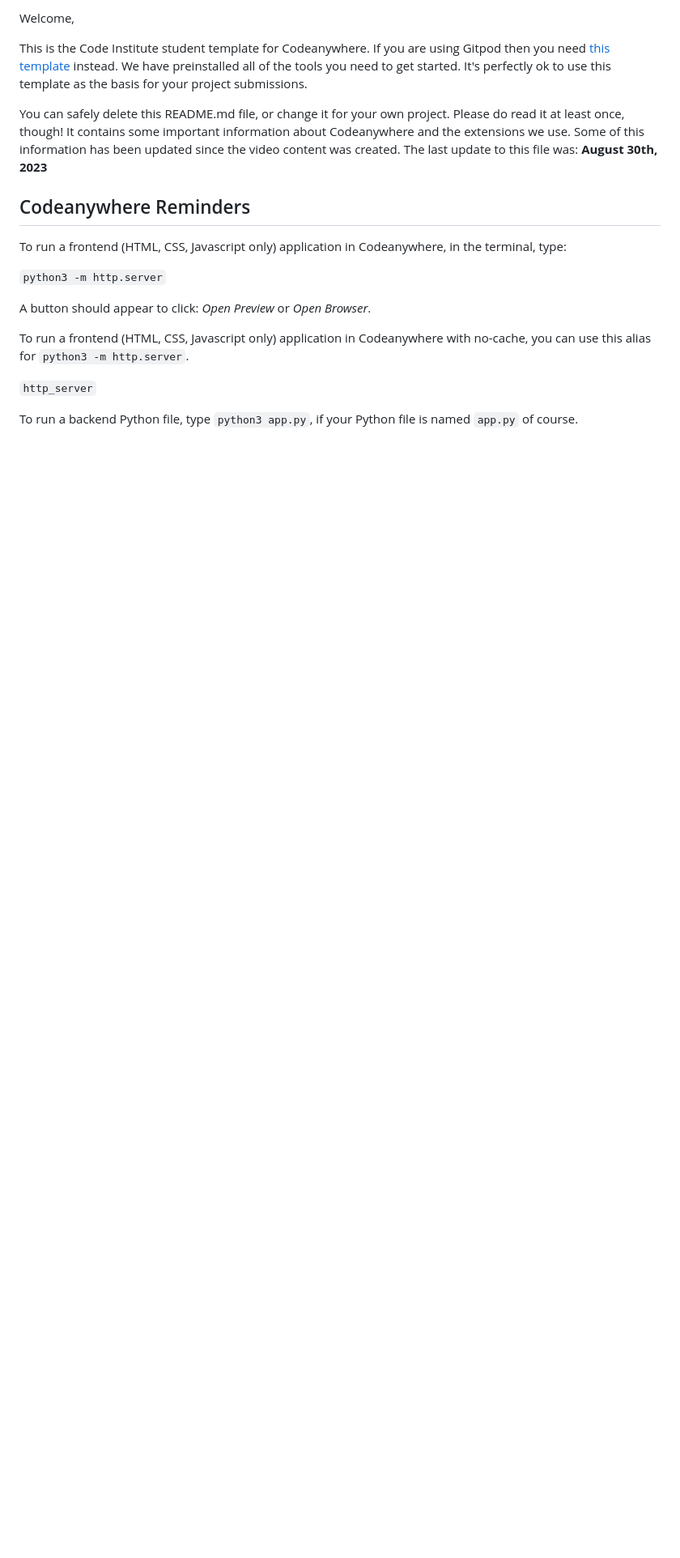
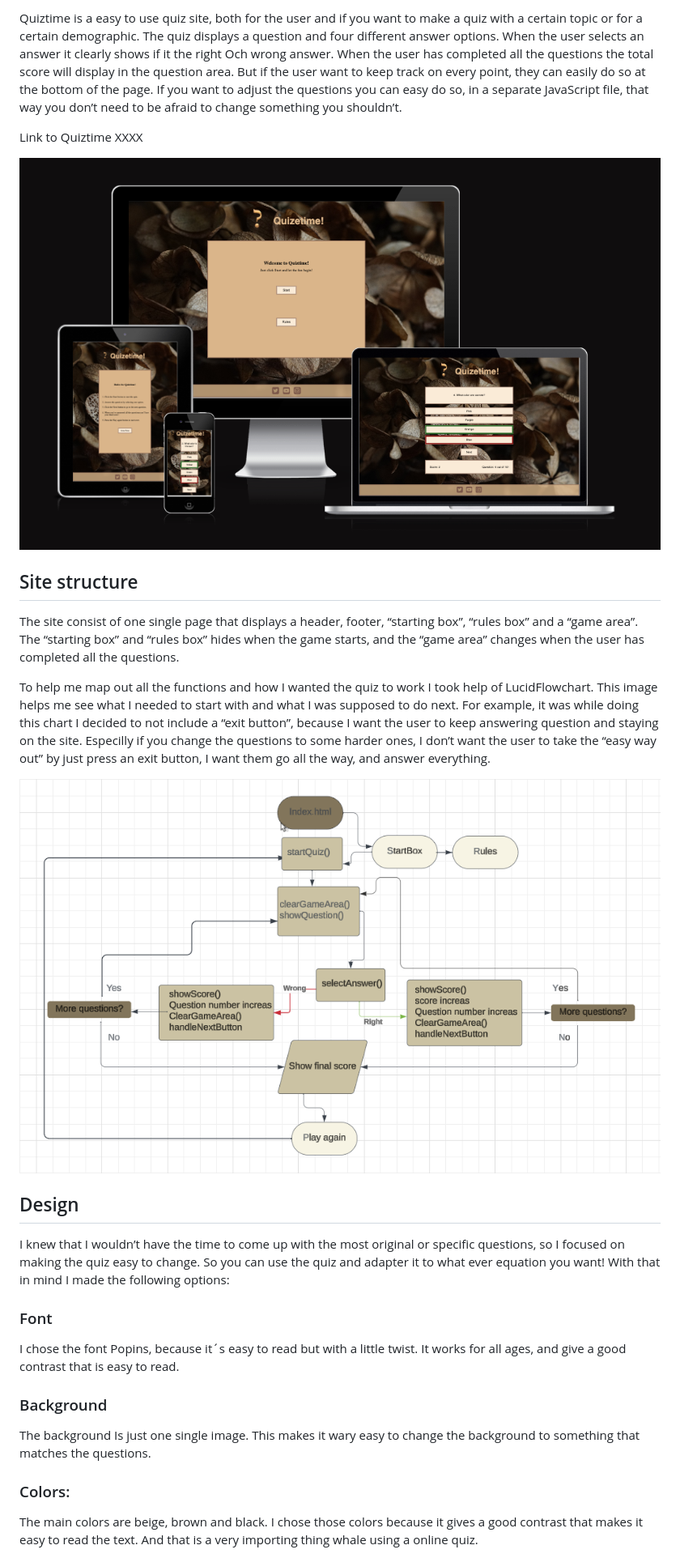
Before and after one commit to LindaAPersson/Portfolio-2, a Markdown page: README.md, the part around the change printed below. Shown: that part at 81% size. GitHub-like rendering; blank space fills up the shorter version.

```diff
--- a/README.md
+++ b/README.md
@@ -2,21 +2,28 @@
 
-Welcome,
+Quiztime is a easy to use quiz site, both for the user and if you want to make a quiz with a certain topic or for a certain demographic.
+The quiz displays a question and four different answer options. When the user selects an answer it clearly shows if it the right Och wrong answer. When the user has completed all the questions the total score will display in the question area. But if the user want to keep track on every point, they can easily do so at the bottom of the page.
+If you want to adjust the questions you can easy do so, in a separate JavaScript file, that way you don’t need to be afraid to change something you shouldn’t.
 
-This is the Code Institute student template for Codeanywhere. If you are using Gitpod then you need [this template](https://github.com/Code-Institute-Org/gitpod-full-template) instead.  We have preinstalled all of the tools you need to get started. It's perfectly ok to use this template as the basis for your project submissions.
+Link to Quiztime XXXX
 
-You can safely delete this README.md file, or change it for your own project. Please do read it at least once, though! It contains some important information about Codeanywhere and the extensions we use. Some of this information has been updated since the video content was created. The last update to this file was: **August 30th, 2023**
+![Image of responsvie design](assets/readme-img/screenshot.png)
 
-## Codeanywhere Reminders
+## Site structure
+The site consist of one single page that displays a header, footer, “starting box”, “rules box” and a “game area”. The “starting box” and “rules box” hides when the game starts, and the “game area” changes when the user has completed all the questions.
 
-To run a frontend (HTML, CSS, Javascript only) application in Codeanywhere, in the terminal, type:
+To help me map out all the functions and how I wanted the quiz to work I took help of LucidFlowchart. This image helps me see what I needed to start with and what I was supposed to do next. For example, it was while doing this chart I decided to not include a “exit button”, because I want the user to keep answering question and staying on the site. Especilly if you change the questions to some harder ones, I don’t want the user to take the “easy way out” by just press an exit button, I want them go all the way, and answer everything.
 
-`python3 -m http.server`
+![Flowchart](assets/readme-img/flowchart.png)
 
-A button should appear to click: _Open Preview_ or _Open Browser_.
+## Design
+I knew that I wouldn’t have the time to come up with the most original or specific questions, so I focused on making the quiz easy to change. So you can use the quiz and adapter it to what ever equation you want! With that in mind I made the following options:
 
-To run a frontend (HTML, CSS, Javascript only) application in Codeanywhere with no-cache, you can use this alias for `python3 -m http.server`.
+### Font
+I chose the font Popins, because it´s easy to read but with a little twist. It works for all ages, and give a good contrast that is easy to read.
 
-`http_server`
+### Background
+The background Is just one single image. This makes it wary easy to change the background to something that matches the questions.
 
-To run a backend Python file, type `python3 app.py`, if your Python file is named `app.py` of course.
+### Colors:
+The main colors are beige, brown and black. I chose those colors because it gives a good contrast that makes it easy to read the text. And that is a very importing thing whale using a online quiz.
 
```
Also changed, not shown: other parts of README.md (+95 -12 lines), assets/readme-img/lighthouse-mobil.png.
